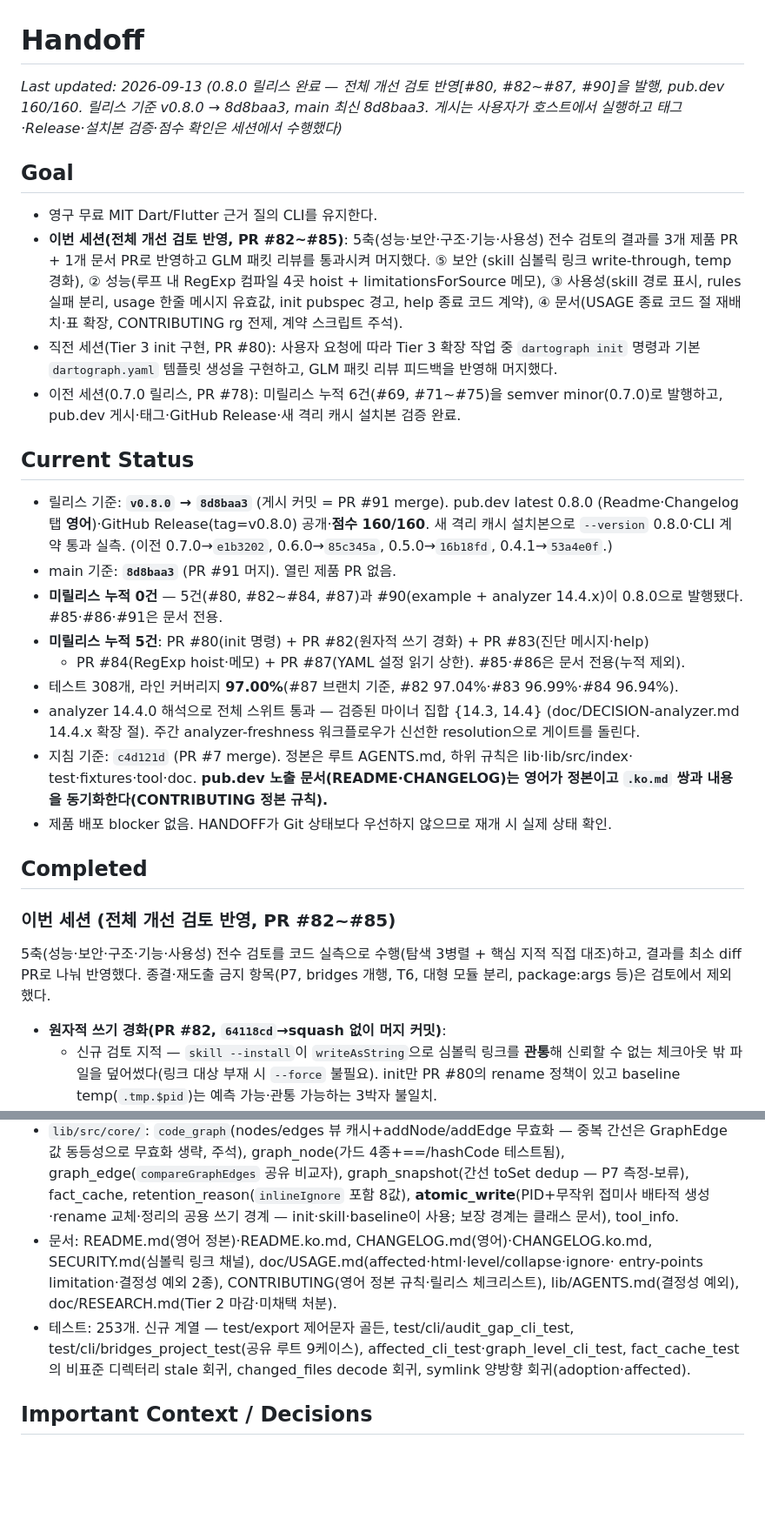
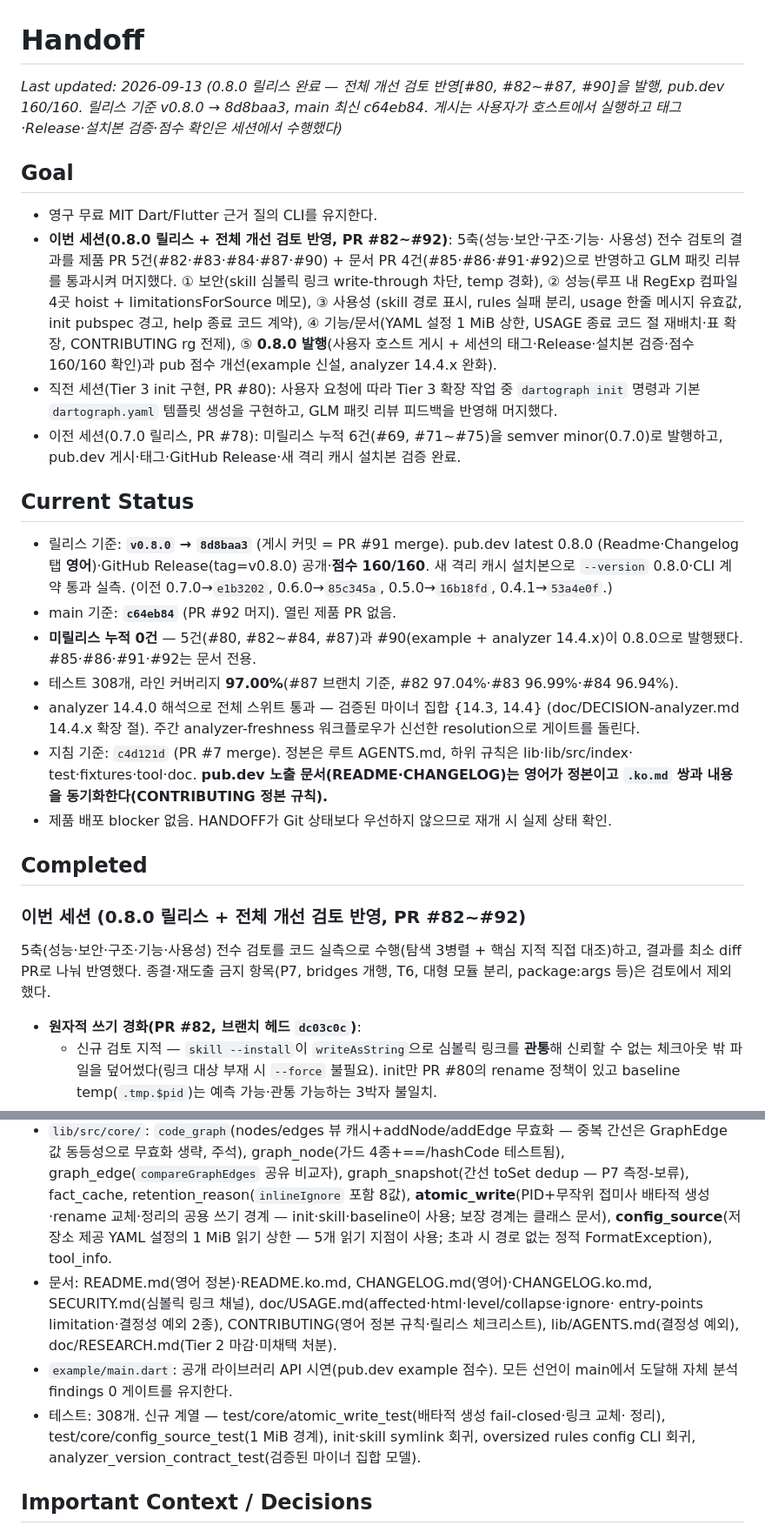
Before and after one commit to ictechgy/dartograph, a Markdown page: HANDOFF.md, 2 parts joined by grey strips. Shown at 87% size. Drawn GitHub-style; blank space fills up the shorter version.

```diff
--- a/HANDOFF.md
+++ b/HANDOFF.md
@@ -1,16 +1,18 @@
 # Handoff
 
-_Last updated: 2026-09-13 (0.8.0 릴리스 완료 — 전체 개선 검토 반영[#80, #82~#87, #90]을 발행, pub.dev 160/160. 릴리스 기준 v0.8.0 → 8d8baa3, main 최신 8d8baa3. 게시는 사용자가 호스트에서 실행하고 태그·Release·설치본 검증·점수 확인은 세션에서 수행했다)_
+_Last updated: 2026-09-13 (0.8.0 릴리스 완료 — 전체 개선 검토 반영[#80, #82~#87, #90]을 발행, pub.dev 160/160. 릴리스 기준 v0.8.0 → 8d8baa3, main 최신 c64eb84. 게시는 사용자가 호스트에서 실행하고 태그·Release·설치본 검증·점수 확인은 세션에서 수행했다)_
 
 ## Goal
 
 - 영구 무료 MIT Dart/Flutter 근거 질의 CLI를 유지한다.
-- **이번 세션(전체 개선 검토 반영, PR #82~#85)**: 5축(성능·보안·구조·기능·사용성) 전수 검토의
-  결과를 3개 제품 PR + 1개 문서 PR로 반영하고 GLM 패킷 리뷰를 통과시켜 머지했다. ⑤ 보안
-  (skill 심볼릭 링크 write-through, temp 경화), ② 성능(루프 내 RegExp 컴파일 4곳 hoist +
-  limitationsForSource 메모), ③ 사용성(skill 경로 표시, rules 실패 분리, usage 한줄 메시지
-  유효값, init pubspec 경고, help 종료 코드 계약), ④ 문서(USAGE 종료 코드 절 재배치·표 확장,
-  CONTRIBUTING rg 전제, 계약 스크립트 주석).
+- **이번 세션(0.8.0 릴리스 + 전체 개선 검토 반영, PR #82~#92)**: 5축(성능·보안·구조·기능·
+  사용성) 전수 검토의 결과를 제품 PR 5건(#82·#83·#84·#87·#90) + 문서 PR 4건(#85·#86·#91·#92)으로
+  반영하고 GLM 패킷 리뷰를 통과시켜 머지했다. ① 보안(skill 심볼릭 링크 write-through 차단,
+  temp 경화), ② 성능(루프 내 RegExp 컴파일 4곳 hoist + limitationsForSource 메모), ③ 사용성
+  (skill 경로 표시, rules 실패 분리, usage 한줄 메시지 유효값, init pubspec 경고, help 종료
+  코드 계약), ④ 기능/문서(YAML 설정 1 MiB 상한, USAGE 종료 코드 절 재배치·표 확장,
+  CONTRIBUTING rg 전제), ⑤ **0.8.0 발행**(사용자 호스트 게시 + 세션의 태그·Release·설치본
+  검증·점수 160/160 확인)과 pub 점수 개선(example 신설, analyzer 14.4.x 완화).
 - 직전 세션(Tier 3 init 구현, PR #80): 사용자 요청에 따라 Tier 3 확장 작업 중 `dartograph init`
   명령과 기본 `dartograph.yaml` 템플릿 생성을 구현하고, GLM 패킷 리뷰 피드백을 반영해 머지했다.
 - 이전 세션(0.7.0 릴리스, PR #78): 미릴리스 누적 6건(#69, #71~#75)을 semver minor(0.7.0)로 발행하고, pub.dev 게시·태그·GitHub Release·새 격리 캐시 설치본 검증 완료.
@@ -21,11 +23,9 @@ _Last updated: 2026-09-13 (0.8.0 릴리스 완료 — 전체 개선 검토 반
   (Readme·Changelog 탭 **영어**)·GitHub Release(tag=v0.8.0) 공개·**점수 160/160**.
   새 격리 캐시 설치본으로 `--version` 0.8.0·CLI 계약 통과 실측. (이전 0.7.0→`e1b3202`,
   0.6.0→`85c345a`, 0.5.0→`16b18fd`, 0.4.1→`53a4e0f`.)
-- main 기준: **`8d8baa3`** (PR #91 머지). 열린 제품 PR 없음.
+- main 기준: **`c64eb84`** (PR #92 머지). 열린 제품 PR 없음.
 - **미릴리스 누적 0건** — 5건(#80, #82~#84, #87)과 #90(example + analyzer 14.4.x)이
-  0.8.0으로 발행됐다. #85·#86·#91은 문서 전용.
-- **미릴리스 누적 5건**: PR #80(init 명령) + PR #82(원자적 쓰기 경화) + PR #83(진단 메시지·help)
-  + PR #84(RegExp hoist·메모) + PR #87(YAML 설정 읽기 상한). #85·#86은 문서 전용(누적 제외).
+  0.8.0으로 발행됐다. #85·#86·#91·#92는 문서 전용.
 - 테스트 308개, 라인 커버리지 **97.00%**(#87 브랜치 기준, #82 97.04%·#83 96.99%·#84 96.94%).
 - analyzer 14.4.0 해석으로 전체 스위트 통과 — 검증된 마이너 집합 {14.3, 14.4}
   (doc/DECISION-analyzer.md 14.4.x 확장 절). 주간 analyzer-freshness 워크플로우가
@@ -37,13 +37,13 @@ _Last updated: 2026-09-13 (0.8.0 릴리스 완료 — 전체 개선 검토 반
 
 ## Completed
 
-### 이번 세션 (전체 개선 검토 반영, PR #82~#85)
+### 이번 세션 (0.8.0 릴리스 + 전체 개선 검토 반영, PR #82~#92)
 
 5축(성능·보안·구조·기능·사용성) 전수 검토를 코드 실측으로 수행(탐색 3병렬 + 핵심 지적 직접
 대조)하고, 결과를 최소 diff PR로 나눠 반영했다. 종결·재도출 금지 항목(P7, bridges 개행, T6,
 대형 모듈 분리, package:args 등)은 검토에서 제외했다.
 
-- **원자적 쓰기 경화(PR #82, `64118cd`→squash 없이 머지 커밋)**:
+- **원자적 쓰기 경화(PR #82, 브랜치 헤드 `dc03c0c`)**:
   - 신규 검토 지적 — `skill --install`이 `writeAsString`으로 심볼릭 링크를 **관통**해 신뢰할
     수 없는 체크아웃 밖 파일을 덮어썼다(링크 대상 부재 시 `--force` 불필요). init만 PR #80의
     rename 정책이 있고 baseline temp(`.tmp.$pid`)는 예측 가능·관통 가능하는 3박자 불일치.
@@ -370,15 +376,17 @@ _Last updated: 2026-09-13 (0.8.0 릴리스 완료 — 전체 개선 검토 반
   graph_edge(`compareGraphEdges` 공유 비교자), graph_snapshot(간선 toSet dedup — P7 측정-보류),
   fact_cache, retention_reason(`inlineIgnore` 포함 8값), **atomic_write**(PID+무작위 접미사
   배타적 생성·rename 교체·정리의 공용 쓰기 경계 — init·skill·baseline이 사용; 보장 경계는
-  클래스 문서), tool_info.
+  클래스 문서), **config_source**(저장소 제공 YAML 설정의 1 MiB 읽기 상한 — 5개 읽기 지점이
+  사용; 초과 시 경로 없는 정적 FormatException), tool_info.
 - 문서: README.md(영어 정본)·README.ko.md, CHANGELOG.md(영어)·CHANGELOG.ko.md,
   SECURITY.md(심볼릭 링크 채널), doc/USAGE.md(affected·html·level/collapse·ignore·
   entry-points limitation·결정성 예외 2종), CONTRIBUTING(영어 정본 규칙·릴리스 체크리스트),
   lib/AGENTS.md(결정성 예외), doc/RESEARCH.md(Tier 2 마감·미채택 처분).
-- 테스트: 253개. 신규 계열 — test/export 제어문자 골든, test/cli/audit_gap_cli_test,
-  test/cli/bridges_project_test(공유 루트 9케이스),
-  affected_cli_test·graph_level_cli_test, fact_cache_test의 비표준 디렉터리 stale 회귀,
-  changed_files decode 회귀, symlink 양방향 회귀(adoption·affected).
+- `example/main.dart`: 공개 라이브러리 API 시연(pub.dev example 점수). 모든 선언이 main에서
+  도달해 자체 분석 findings 0 게이트를 유지한다.
+- 테스트: 308개. 신규 계열 — test/core/atomic_write_test(배타적 생성 fail-closed·링크 교체·
+  정리), test/core/config_source_test(1 MiB 경계), init·skill symlink 회귀, oversized
+  rules config CLI 회귀, analyzer_version_contract_test(검증된 마이너 집합 모델).
 
 ## Important Context / Decisions
 
```
Also changed, not shown: other parts of HANDOFF.md (+26 -5 lines).
